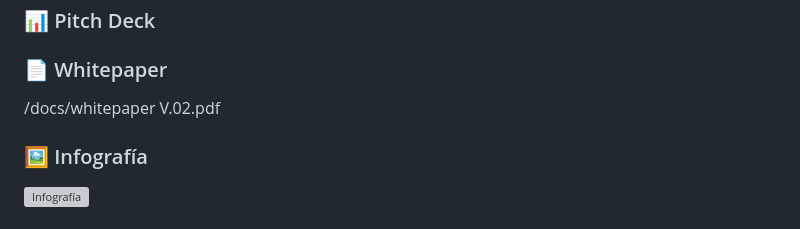
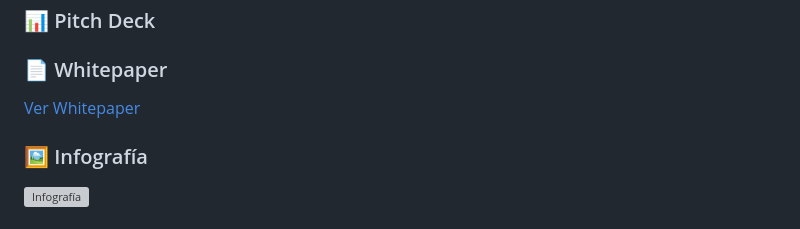
Before and after one commit to alparrenob-ship-it/LOS-WOLVES, a Markdown page: README.md, the part around the change. GitHub-like rendering; grey boxes are pictures that could not be loaded.

```diff
--- a/README.md
+++ b/README.md
@@ -101,7 +101,7 @@ Con nuestra plataforma esperamos:
 
 
 ### 📄 Whitepaper
-/docs/whitepaper V.02.pdf
+[Ver Whitepaper](docs/WHITEPAPER-WOLVES-V.02.pdf)
 
 ### 🖼️ Infografía
 ![Infografía](assets/INFOGRAFIA.png)
```
